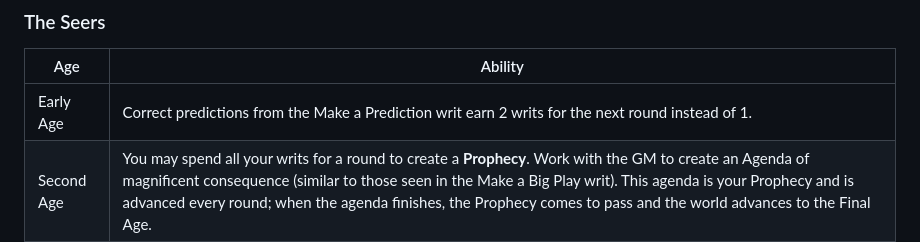
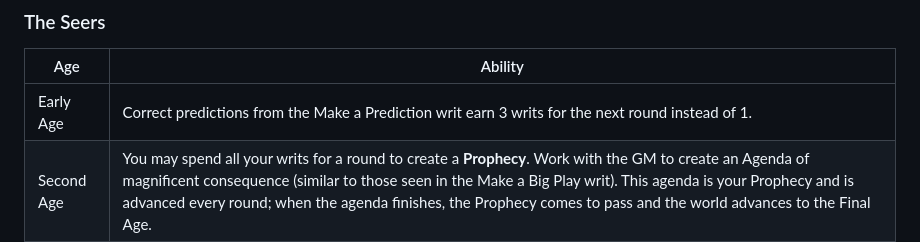
Before and after one commit to trevclaridge/Writ-of-Rulers, a Markdown page: Design Notes/Kingdom Classes.md, the part around the change. GitHub-like rendering.

Commit message:
buff Seer class Early Age ability

```diff
--- a/Design Notes/Kingdom Classes.md
+++ b/Design Notes/Kingdom Classes.md
@@ -30,7 +30,7 @@
 
 | Age        | Ability                                                                                                                                                                                                                                                                                                                                         |
 | ---------- | ----------------------------------------------------------------------------------------------------------------------------------------------------------------------------------------------------------------------------------------------------------------------------------------------------------------------------------------------- |
-| Early Age  | Correct predictions from the Make a Prediction writ earn 2 writs for the next round instead of 1.                                                                                                                                                                                                                                               |
+| Early Age  | Correct predictions from the Make a Prediction writ earn 3 writs for the next round instead of 1.                                                                                                                                                                                                                                               |
 | Second Age | You may spend all your writs for a round to create a **Prophecy**. Work with the GM to create an Agenda of magnificent consequence (similar to those seen in the Make a Big Play writ). This agenda is your Prophecy and is advanced every round; when the agenda finishes, the Prophecy comes to pass and the world advances to the Final Age. |
 | Final Age  | TODO, You may create a Prophecy that ends the game/world.                                                                                                                                                                                                                                                                                                                                          |
 
```
